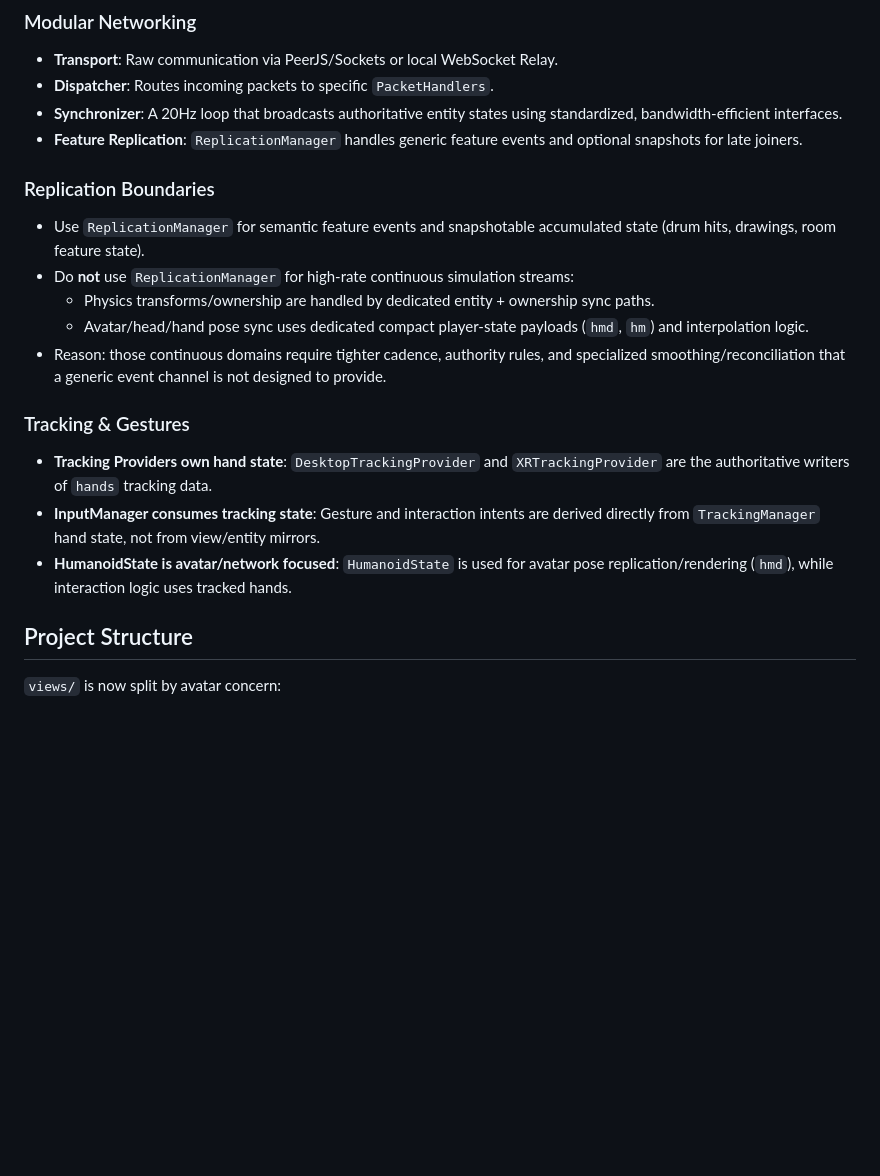
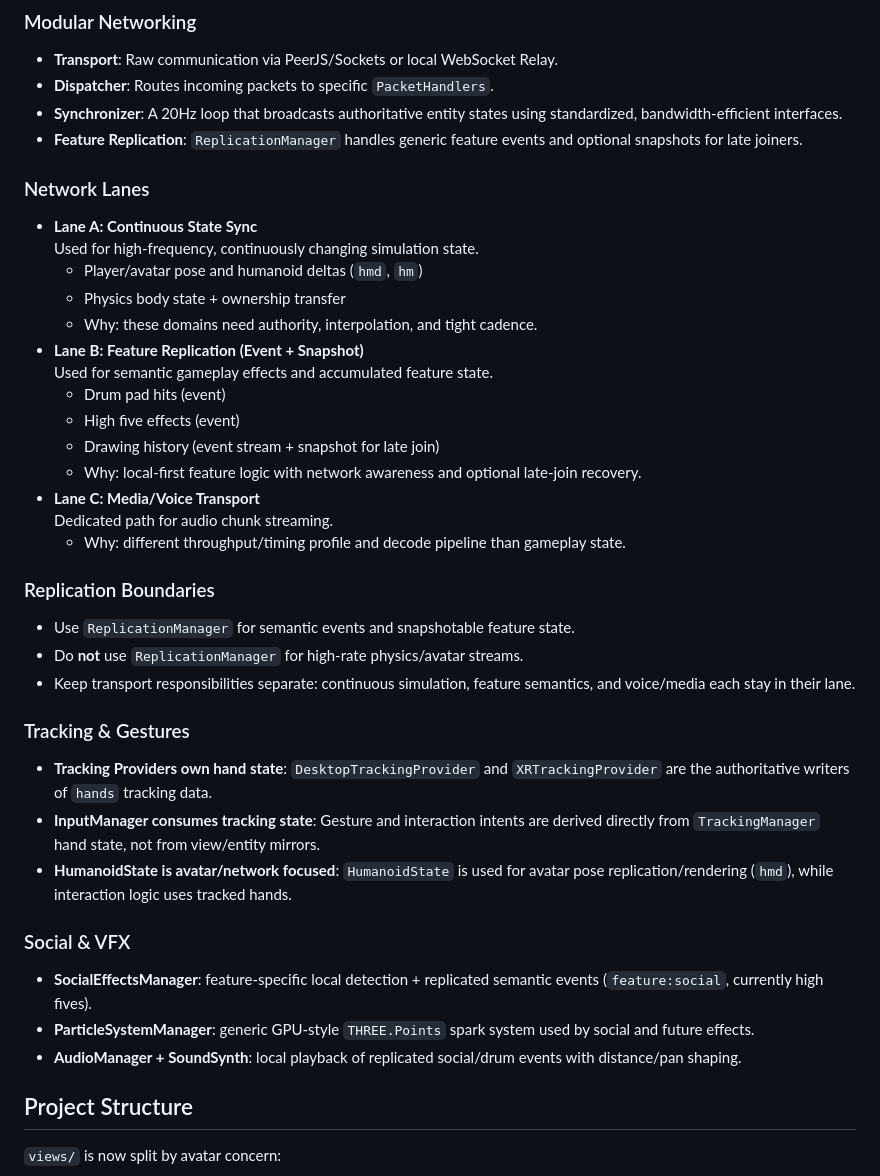
Before and after one commit to NeoSpark314/TheHangout, a Markdown page: OVERVIEW.md, the part around the change. GitHub-like rendering; blank space fills up the shorter version.

Commit message:
update overview with the new features

```diff
--- a/OVERVIEW.md
+++ b/OVERVIEW.md
@@ -46,17 +46,36 @@ The `App` class manages the startup sequence, ensuring all managers are register
 - **Synchronizer**: A 20Hz loop that broadcasts authoritative entity states using standardized, bandwidth-efficient interfaces.
 - **Feature Replication**: `ReplicationManager` handles generic feature events and optional snapshots for late joiners.
 
+### Network Lanes
+- **Lane A: Continuous State Sync**
+  Used for high-frequency, continuously changing simulation state.
+  - Player/avatar pose and humanoid deltas (`hmd`, `hm`)
+  - Physics body state + ownership transfer
+  - Why: these domains need authority, interpolation, and tight cadence.
+- **Lane B: Feature Replication (Event + Snapshot)**
+  Used for semantic gameplay effects and accumulated feature state.
+  - Drum pad hits (event)
+  - High five effects (event)
+  - Drawing history (event stream + snapshot for late join)
+  - Why: local-first feature logic with network awareness and optional late-join recovery.
+- **Lane C: Media/Voice Transport**
+  Dedicated path for audio chunk streaming.
+  - Why: different throughput/timing profile and decode pipeline than gameplay state.
+
 ### Replication Boundaries
-- Use `ReplicationManager` for semantic feature events and snapshotable accumulated state (drum hits, drawings, room feature state).
-- Do **not** use `ReplicationManager` for high-rate continuous simulation streams:
-  - Physics transforms/ownership are handled by dedicated entity + ownership sync paths.
-  - Avatar/head/hand pose sync uses dedicated compact player-state payloads (`hmd`, `hm`) and interpolation logic.
-- Reason: those continuous domains require tighter cadence, authority rules, and specialized smoothing/reconciliation that a generic event channel is not designed to provide.
+- Use `ReplicationManager` for semantic events and snapshotable feature state.
+- Do **not** use `ReplicationManager` for high-rate physics/avatar streams.
+- Keep transport responsibilities separate: continuous simulation, feature semantics, and voice/media each stay in their lane.
 
 ### Tracking & Gestures
 - **Tracking Providers own hand state**: `DesktopTrackingProvider` and `XRTrackingProvider` are the authoritative writers of `hands` tracking data.
 - **InputManager consumes tracking state**: Gesture and interaction intents are derived directly from `TrackingManager` hand state, not from view/entity mirrors.
 - **HumanoidState is avatar/network focused**: `HumanoidState` is used for avatar pose replication/rendering (`hmd`), while interaction logic uses tracked hands.
+
+### Social & VFX
+- **SocialEffectsManager**: feature-specific local detection + replicated semantic events (`feature:social`, currently high fives).
+- **ParticleSystemManager**: generic GPU-style `THREE.Points` spark system used by social and future effects.
+- **AudioManager + SoundSynth**: local playback of replicated social/drum events with distance/pan shaping.
 
 ## Project Structure
 
```
